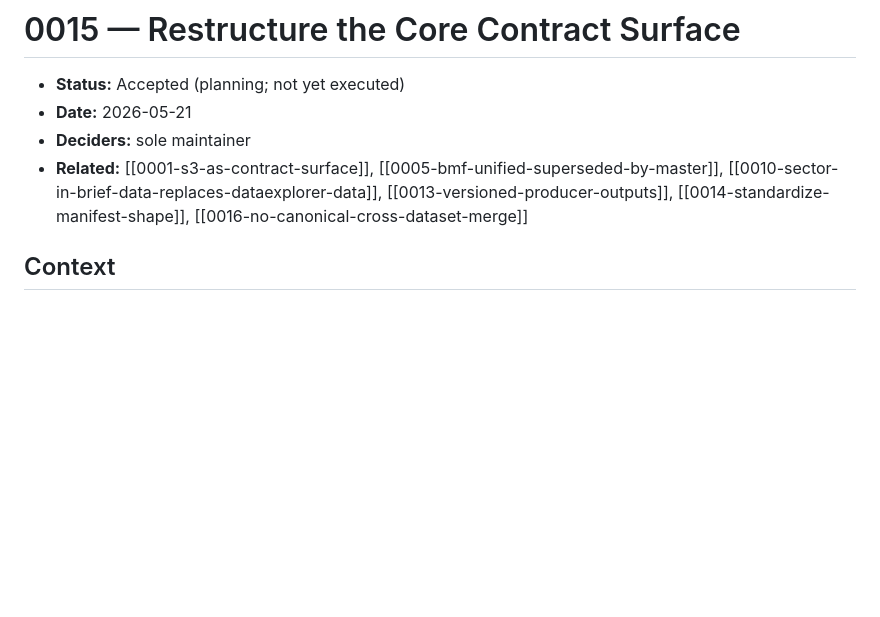
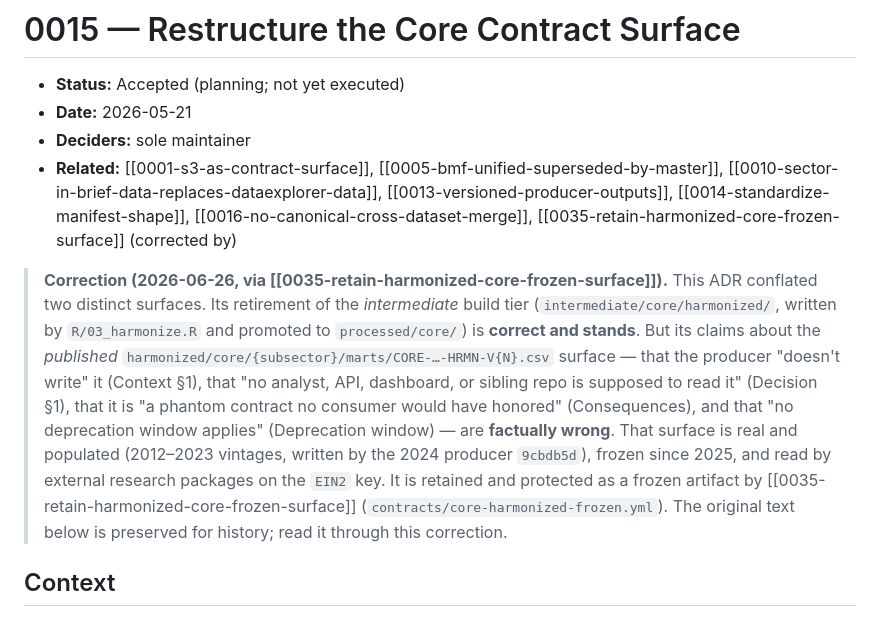
Before and after one commit to UrbanInstitute/nccs-contracts, a Markdown page: decisions/0015-core-contract-surface-restructure.md, the part around the change. GitHub-like rendering; blank space fills up the shorter version.

Commit message:
docs(adr): add correction banner + back-reference to ADR 0015 (#47)
ADR 0015 declared the published harmonized/core/ marts a "phantom" the
producer "doesn't write" and that "no consumer reads" — factually wrong
(the surface is real, frozen since 2025, externally consumed on EIN2).
ADR 0035 already corrected the substance and contracted it
(core-harmonized-frozen.yml), but the link was one-directional: 0035 ->
0015 only. This adds the missing 0015 -> 0035 back-reference and an
in-place Correction banner so a direct reader of 0015 isn't misled.
The retirement of the intermediate build tier in 0015 stands; only the
conflation with the published marts is corrected.

Co-authored-by: Claude Opus 4.8 <noreply@anthropic.com>

```diff
--- a/decisions/0015-core-contract-surface-restructure.md
+++ b/decisions/0015-core-contract-surface-restructure.md
@@ -3,7 +3,22 @@
 - **Status:** Accepted (planning; not yet executed)
 - **Date:** 2026-05-21
 - **Deciders:** sole maintainer
-- **Related:** [[0001-s3-as-contract-surface]], [[0005-bmf-unified-superseded-by-master]], [[0010-sector-in-brief-data-replaces-dataexplorer-data]], [[0013-versioned-producer-outputs]], [[0014-standardize-manifest-shape]], [[0016-no-canonical-cross-dataset-merge]]
+- **Related:** [[0001-s3-as-contract-surface]], [[0005-bmf-unified-superseded-by-master]], [[0010-sector-in-brief-data-replaces-dataexplorer-data]], [[0013-versioned-producer-outputs]], [[0014-standardize-manifest-shape]], [[0016-no-canonical-cross-dataset-merge]], [[0035-retain-harmonized-core-frozen-surface]] (corrected by)
+
+> **Correction (2026-06-26, via [[0035-retain-harmonized-core-frozen-surface]]).** This ADR
+> conflated two distinct surfaces. Its retirement of the *intermediate* build tier
+> (`intermediate/core/harmonized/`, written by `R/03_harmonize.R` and promoted to
+> `processed/core/`) is **correct and stands**. But its claims about the *published*
+> `harmonized/core/{subsector}/marts/CORE-…-HRMN-V{N}.csv` surface — that the producer
+> "doesn't write" it (Context §1), that "no analyst, API, dashboard, or sibling repo is
+> supposed to read it" (Decision §1), that it is "a phantom contract no consumer would
+> have honored" (Consequences), and that "no deprecation window applies" (Deprecation
+> window) — are **factually wrong**. That surface is real and populated (2012–2023
+> vintages, written by the 2024 producer `9cbdb5d`), frozen since 2025, and read by
+> external research packages on the `EIN2` key. It is retained and protected as a frozen
+> artifact by [[0035-retain-harmonized-core-frozen-surface]]
+> (`contracts/core-harmonized-frozen.yml`). The original text below is preserved for
+> history; read it through this correction.
 
 ## Context
 
```
